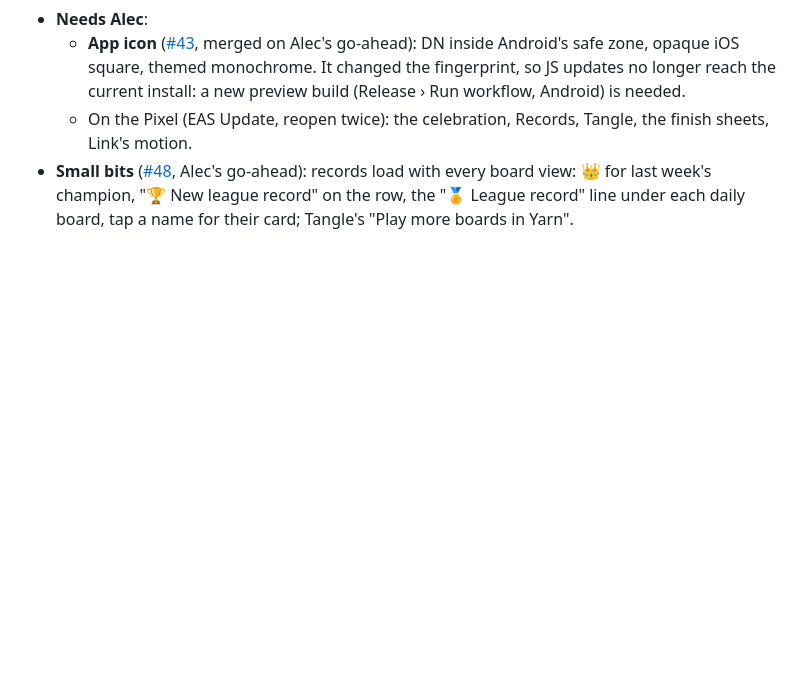
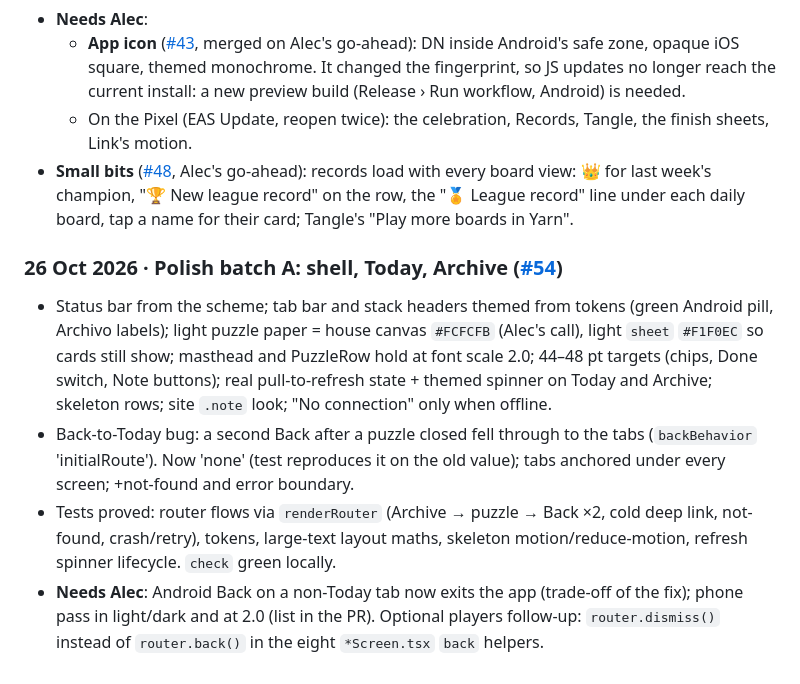
Before and after one commit to alecldarlow-cell/Daily-noodle-app, a Markdown page: docs/log.md, the part around the change. Drawn GitHub-style; blank space fills up the shorter version.

Commit message:
Log: polish batch A
Co-Authored-By: Claude Opus 5.5 <noreply@anthropic.com>

```diff
--- a/docs/log.md
+++ b/docs/log.md
@@ -422,3 +422,17 @@ below when it finishes.
 - **Small bits** ([#48](https://github.com/alecldarlow-cell/Daily-noodle-app/pull/48), Alec's go-ahead): records
   load with every board view: 👑 for last week's champion, "🏆 New league record" on the row, the "🏅 League record"
   line under each daily board, tap a name for their card; Tangle's "Play more boards in Yarn".
+
+### 26 Oct 2026 · Polish batch A: shell, Today, Archive ([#54](https://github.com/alecldarlow-cell/Daily-noodle-app/pull/54))
+
+- Status bar from the scheme; tab bar and stack headers themed from tokens (green Android pill, Archivo labels);
+  light puzzle paper = house canvas `#FCFCFB` (Alec's call), light `sheet` `#F1F0EC` so cards still show; masthead
+  and PuzzleRow hold at font scale 2.0; 44–48 pt targets (chips, Done switch, Note buttons); real pull-to-refresh
+  state + themed spinner on Today and Archive; skeleton rows; site `.note` look; "No connection" only when offline.
+- Back-to-Today bug: a second Back after a puzzle closed fell through to the tabs (`backBehavior` 'initialRoute').
+  Now 'none' (test reproduces it on the old value); tabs anchored under every screen; +not-found and error boundary.
+- Tests proved: router flows via `renderRouter` (Archive → puzzle → Back ×2, cold deep link, not-found, crash/retry),
+  tokens, large-text layout maths, skeleton motion/reduce-motion, refresh spinner lifecycle. `check` green locally.
+- **Needs Alec**: Android Back on a non-Today tab now exits the app (trade-off of the fix); phone pass in light/dark
+  and at 2.0 (list in the PR). Optional players follow-up: `router.dismiss()` instead of `router.back()` in the eight
+  `*Screen.tsx` `back` helpers.
```
